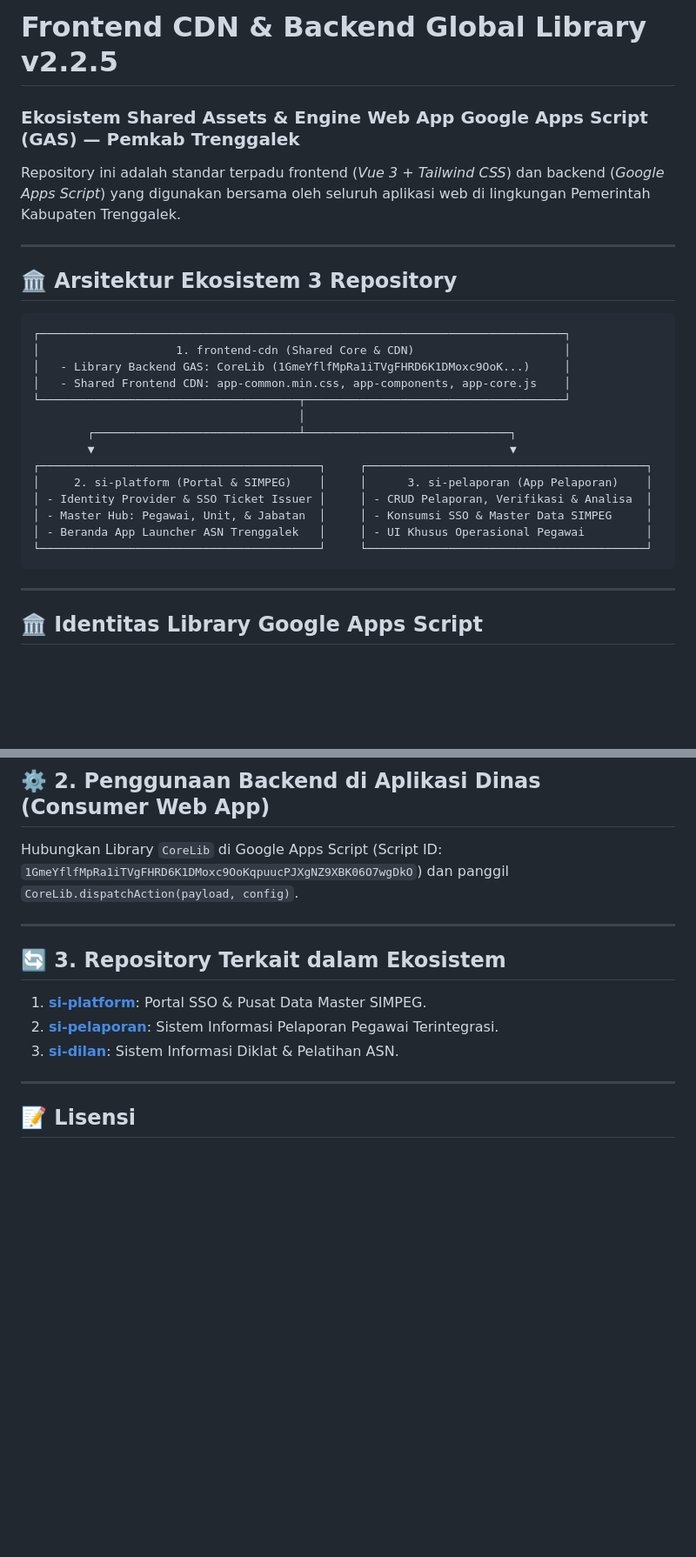
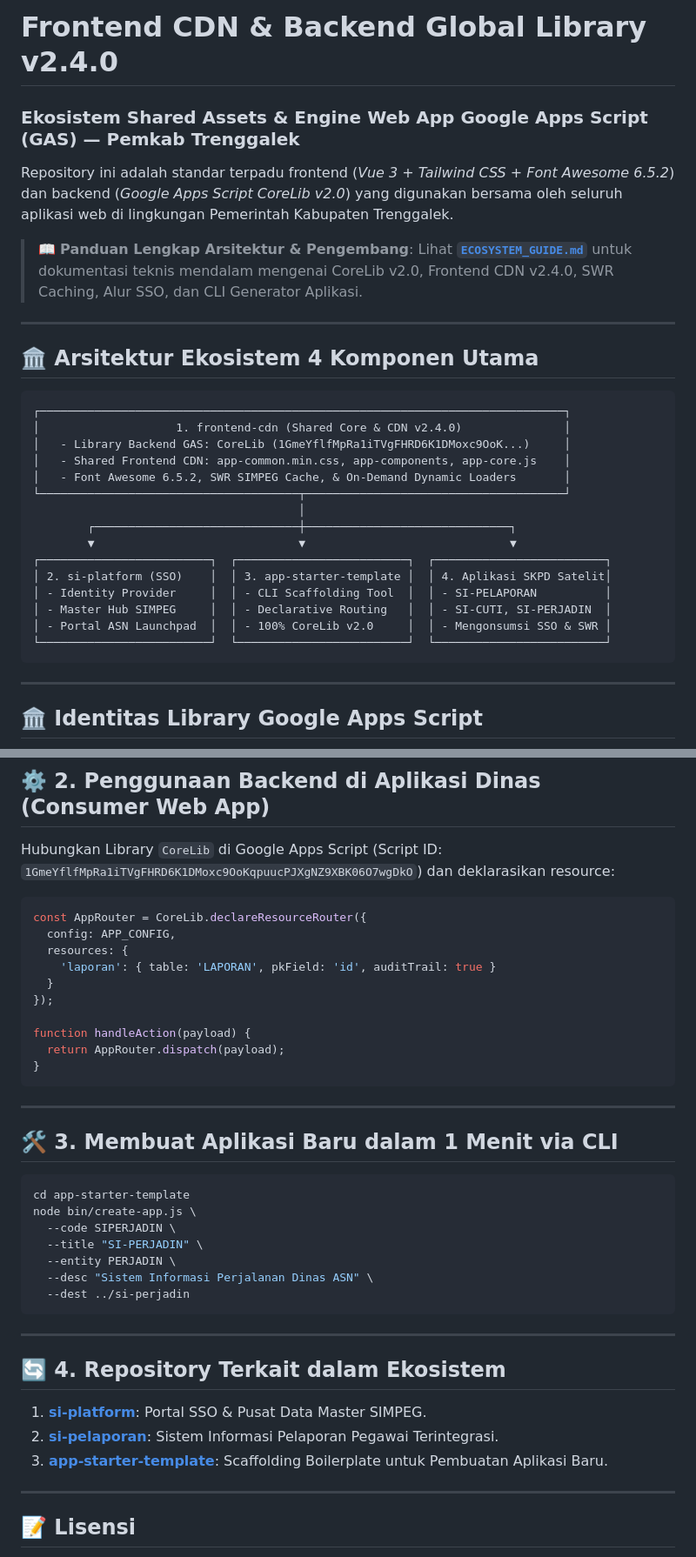
Before and after one commit to miftachurrochim82-sketch/frontend-cdn, a Markdown page: README.md, 2 parts joined by grey strips. Shown at 87% size. Drawn GitHub-style; blank space fills up the shorter version.

Commit message:
docs: add comprehensive ecosystem architecture guide and update README to v2.4.0

````diff
--- a/README.md
+++ b/README.md
@@ -1,27 +1,30 @@
-# Frontend CDN & Backend Global Library v2.2.5
+# Frontend CDN & Backend Global Library v2.4.0
 ### Ekosistem Shared Assets & Engine Web App Google Apps Script (GAS) — Pemkab Trenggalek
 
-Repository ini adalah standar terpadu frontend (*Vue 3 + Tailwind CSS*) dan backend (*Google Apps Script*) yang digunakan bersama oleh seluruh aplikasi web di lingkungan Pemerintah Kabupaten Trenggalek.
+Repository ini adalah standar terpadu frontend (*Vue 3 + Tailwind CSS + Font Awesome 6.5.2*) dan backend (*Google Apps Script CoreLib v2.0*) yang digunakan bersama oleh seluruh aplikasi web di lingkungan Pemerintah Kabupaten Trenggalek.
+
+> 📖 **Panduan Lengkap Arsitektur & Pengembang**: Lihat **[`ECOSYSTEM_GUIDE.md`](./ECOSYSTEM_GUIDE.md)** untuk dokumentasi teknis mendalam mengenai CoreLib v2.0, Frontend CDN v2.4.0, SWR Caching, Alur SSO, dan CLI Generator Aplikasi.
 
 ---
 
-## 🏛️ Arsitektur Ekosistem 3 Repository
+## 🏛️ Arsitektur Ekosistem 4 Komponen Utama
 
 ```text
 ┌─────────────────────────────────────────────────────────────────────────────┐
-│                    1. frontend-cdn (Shared Core & CDN)                      │
+│                    1. frontend-cdn (Shared Core & CDN v2.4.0)               │
 │   - Library Backend GAS: CoreLib (1GmeYflfMpRa1iTVgFHRD6K1DMoxc9OoK...)     │
 │   - Shared Frontend CDN: app-common.min.css, app-components, app-core.js    │
+│   - Font Awesome 6.5.2, SWR SIMPEG Cache, & On-Demand Dynamic Loaders       │
 └──────────────────────────────────────┬──────────────────────────────────────┘
                                        │
-        ┌──────────────────────────────┴──────────────────────────────┐
-        ▼                                                             ▼
-┌─────────────────────────────────────────┐     ┌─────────────────────────────────────────┐
-│     2. si-platform (Portal & SIMPEG)    │     │      3. si-pelaporan (App Pelaporan)    │
-│ - Identity Provider & SSO Ticket Issuer │     │ - CRUD Pelaporan, Verifikasi & Analisa  │
-│ - Master Hub: Pegawai, Unit, & Jabatan  │     │ - Konsumsi SSO & Master Data SIMPEG     │
-│ - Beranda App Launcher ASN Trenggalek   │     │ - UI Khusus Operasional Pegawai         │
-└─────────────────────────────────────────┘     └─────────────────────────────────────────┘
+        ┌──────────────────────────────┼──────────────────────────────┐
+        ▼                              ▼                              ▼
+┌─────────────────────────┐  ┌─────────────────────────┐  ┌─────────────────────────┐
+│ 2. si-platform (SSO)    │  │ 3. app-starter-template │  │ 4. Aplikasi SKPD Satelit│
+│ - Identity Provider     │  │ - CLI Scaffolding Tool  │  │ - SI-PELAPORAN          │
+│ - Master Hub SIMPEG     │  │ - Declarative Routing   │  │ - SI-CUTI, SI-PERJADIN  │
+│ - Portal ASN Launchpad  │  │ - 100% CoreLib v2.0     │  │ - Mengonsumsi SSO & SWR │
+└─────────────────────────┘  └─────────────────────────┘  └─────────────────────────┘
 ```
 
 ---
@@ -99,15 +115,42 @@ Salin tag CDN berikut ke dalam file `Index.html` aplikasi GAS Anda:
 
 ## ⚙️ 2. Penggunaan Backend di Aplikasi Dinas (Consumer Web App)
 
-Hubungkan Library `CoreLib` di Google Apps Script (Script ID: `1GmeYflfMpRa1iTVgFHRD6K1DMoxc9OoKqpuucPJXgNZ9XBK06O7wgDkO`) dan panggil `CoreLib.dispatchAction(payload, config)`.
+Hubungkan Library `CoreLib` di Google Apps Script (Script ID: `1GmeYflfMpRa1iTVgFHRD6K1DMoxc9OoKqpuucPJXgNZ9XBK06O7wgDkO`) dan deklarasikan resource:
+
+```javascript
+const AppRouter = CoreLib.declareResourceRouter({
+  config: APP_CONFIG,
+  resources: {
+    'laporan': { table: 'LAPORAN', pkField: 'id', auditTrail: true }
+  }
+});
+
+function handleAction(payload) {
+  return AppRouter.dispatch(payload);
+}
+```
 
 ---
 
-## 🔄 3. Repository Terkait dalam Ekosistem
+## 🛠️ 3. Membuat Aplikasi Baru dalam 1 Menit via CLI
+
+```bash
+cd app-starter-template
+node bin/create-app.js \
+  --code SIPERJADIN \
+  --title "SI-PERJADIN" \
+  --entity PERJADIN \
+  --desc "Sistem Informasi Perjalanan Dinas ASN" \
+  --dest ../si-perjadin
+```
+
+---
+
+## 🔄 4. Repository Terkait dalam Ekosistem
 
 1. **[si-platform](https://github.com/miftachurrochim82-sketch/si-platform)**: Portal SSO & Pusat Data Master SIMPEG.
 2. **[si-pelaporan](https://github.com/miftachurrochim82-sketch/si-pelaporan)**: Sistem Informasi Pelaporan Pegawai Terintegrasi.
-3. **[si-dilan](https://github.com/miftachurrochim82-sketch/si-dilan)**: Sistem Informasi Diklat & Pelatihan ASN.
+3. **[app-starter-template](./app-starter-template)**: Scaffolding Boilerplate untuk Pembuatan Aplikasi Baru.
 
 ---
 
````
Also changed, not shown: other parts of README.md (+26 -13 lines), ECOSYSTEM_GUIDE.md (added, +422 -0 lines).
